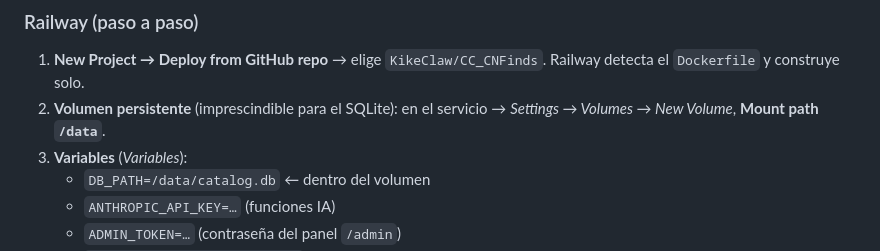
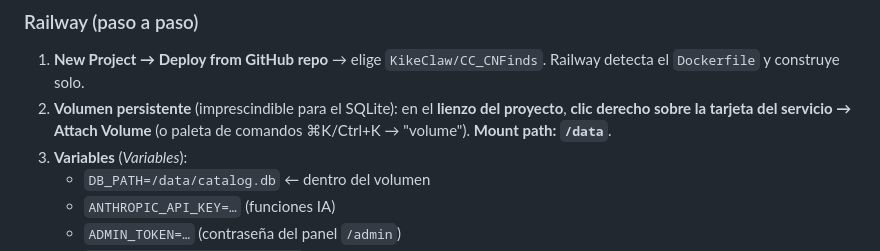
Before and after one commit to KikeClaw/CC_CNFinds, a Markdown page: README.md, the part around the change. Rendered like a GitHub page.

Commit message:
Docs: corrige método de volumen en Railway (clic derecho en el servicio, no Settings)
Co-Authored-By: Claude Opus 4.8 <noreply@anthropic.com>

```diff
--- a/README.md
+++ b/README.md
@@ -156,8 +156,9 @@ comando de arranque `npm start`, y **disco persistente** para `data/`. Define
 
 1. **New Project → Deploy from GitHub repo** → elige `KikeClaw/CC_CNFinds`.
    Railway detecta el `Dockerfile` y construye solo.
-2. **Volumen persistente** (imprescindible para el SQLite): en el servicio →
-   *Settings → Volumes → New Volume*, **Mount path `/data`**.
+2. **Volumen persistente** (imprescindible para el SQLite): en el **lienzo del
+   proyecto**, **clic derecho sobre la tarjeta del servicio → Attach Volume**
+   (o paleta de comandos ⌘K/Ctrl+K → "volume"). **Mount path: `/data`**.
 3. **Variables** (*Variables*):
    - `DB_PATH=/data/catalog.db`  ← dentro del volumen
    - `ANTHROPIC_API_KEY=…`  (funciones IA)
```
